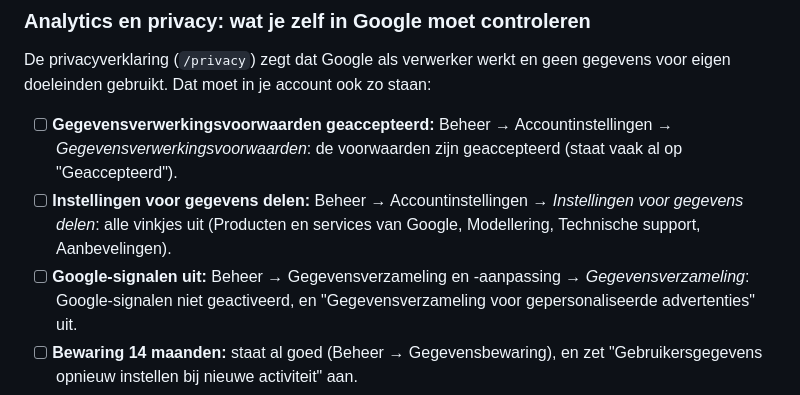
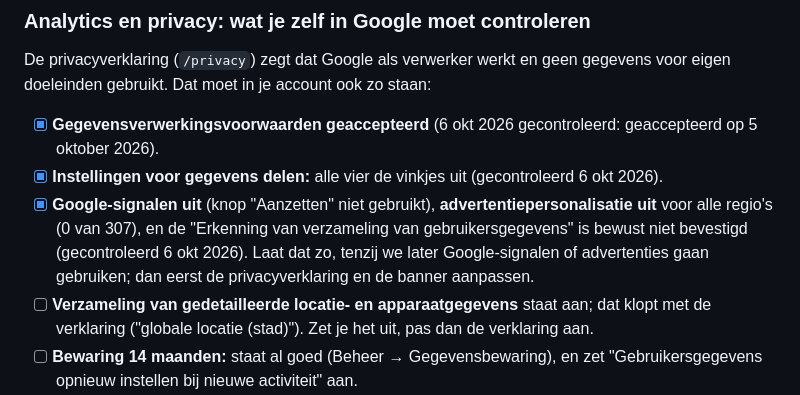
Before and after one commit to BUYT-Company/eetBUYT, a Markdown page: docs/openstaande-taken.md, the part around the change. GitHub-like rendering.

Commit message:
Openstaande taken: Google Analytics privacy-instellingen gecontroleerd
Co-Authored-By: Claude Sonnet 5.5 <noreply@anthropic.com>

```diff
--- a/docs/openstaande-taken.md
+++ b/docs/openstaande-taken.md
@@ -24,9 +24,10 @@ Property `eetbuyt.nl`, Meetwaarde-ID `G-6250HQTQH2`. De bewaartermijn staat op 1
 
 ### Analytics en privacy: wat je zelf in Google moet controleren
 De privacyverklaring (`/privacy`) zegt dat Google als verwerker werkt en geen gegevens voor eigen doeleinden gebruikt. Dat moet in je account ook zo staan:
-- [ ] **Gegevensverwerkingsvoorwaarden geaccepteerd:** Beheer → Accountinstellingen → *Gegevensverwerkingsvoorwaarden*: de voorwaarden zijn geaccepteerd (staat vaak al op "Geaccepteerd").
-- [ ] **Instellingen voor gegevens delen:** Beheer → Accountinstellingen → *Instellingen voor gegevens delen*: alle vinkjes uit (Producten en services van Google, Modellering, Technische support, Aanbevelingen).
-- [ ] **Google-signalen uit:** Beheer → Gegevensverzameling en -aanpassing → *Gegevensverzameling*: Google-signalen niet geactiveerd, en "Gegevensverzameling voor gepersonaliseerde advertenties" uit.
+- [x] **Gegevensverwerkingsvoorwaarden geaccepteerd** (6 okt 2026 gecontroleerd: geaccepteerd op 5 oktober 2026).
+- [x] **Instellingen voor gegevens delen:** alle vier de vinkjes uit (gecontroleerd 6 okt 2026).
+- [x] **Google-signalen uit** (knop "Aanzetten" niet gebruikt), **advertentiepersonalisatie uit** voor alle regio's (0 van 307), en de "Erkenning van verzameling van gebruikersgegevens" is bewust niet bevestigd (gecontroleerd 6 okt 2026). Laat dat zo, tenzij we later Google-signalen of advertenties gaan gebruiken; dan eerst de privacyverklaring en de banner aanpassen.
+- [ ] **Verzameling van gedetailleerde locatie- en apparaatgegevens** staat aan; dat klopt met de verklaring ("globale locatie (stad)"). Zet je het uit, pas dan de verklaring aan.
 - [ ] **Bewaring 14 maanden:** staat al goed (Beheer → Gegevensbewaring), en zet "Gebruikersgegevens opnieuw instellen bij nieuwe activiteit" aan.
 - [ ] **Verwerkingsregister** bijhouden (art. 30 AVG): per verwerking wat, waarom, wie, hoelang, welke partijen. De tabel in de privacyverklaring is een goede basis; ik kan er een intern document van maken.
 - [ ] **Cookiekeuze en bewaartermijn horen bij elkaar:** de banner onthoudt de keuze 12 maanden en vraagt daarna opnieuw; de verklaring zegt hetzelfde. Wijzig je het één, pas dan het ander aan (`public/js/consent.js`, `MAX_AGE`, en de alinea Cookies in `public/privacy.html`).
```
